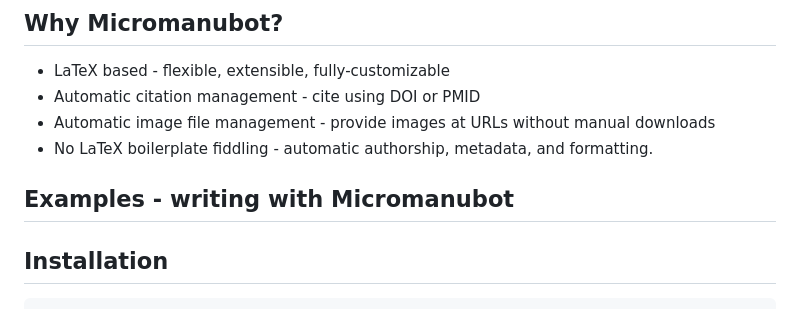
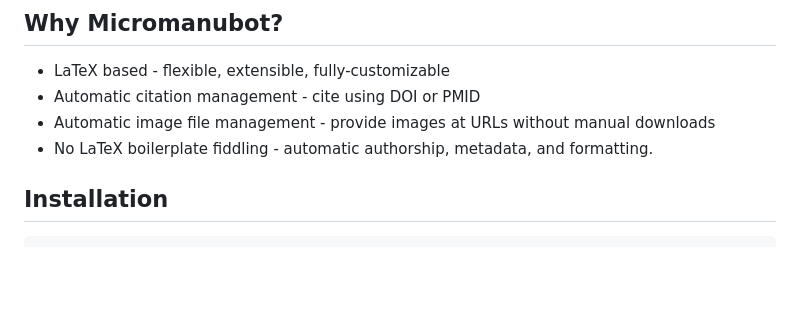
Before and after one commit to zietzm/micromanubot, a Markdown page: README.md, the part around the change printed below. Drawn GitHub-style; blank space fills up the shorter version.

Commit message:
chore: clean readme

```diff
--- a/README.md
+++ b/README.md
@@ -13,9 +13,6 @@ Opinionated but customizable.
 * Automatic citation management - cite using DOI or PMID
 * Automatic image file management - provide images at URLs without manual downloads
 * No LaTeX boilerplate fiddling - automatic authorship, metadata, and formatting.
-
-## Examples - writing with Micromanubot
-
 
 
 ## Installation
```
Also changed, not shown: other parts of README.md (+1 -1 lines).
